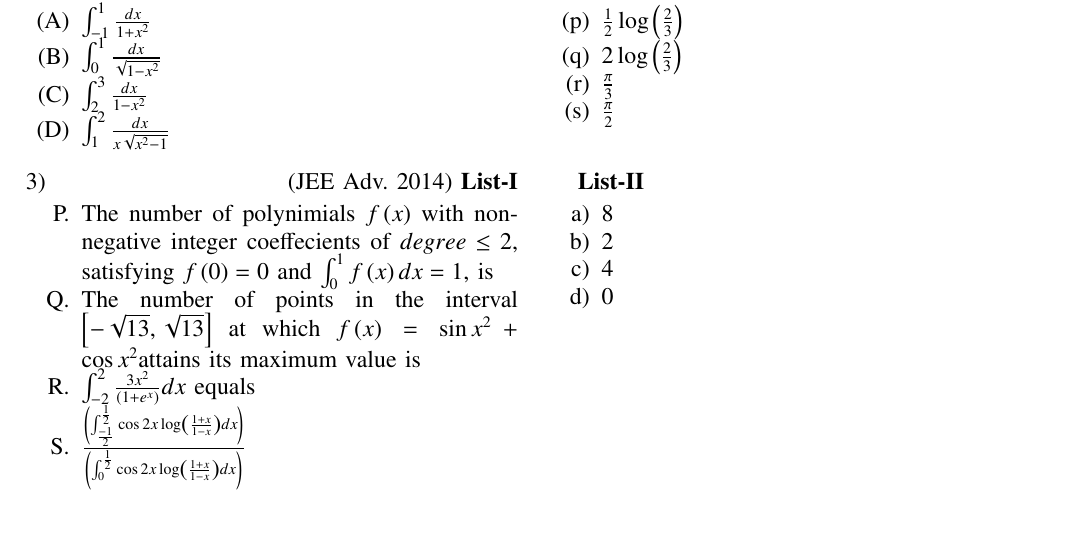
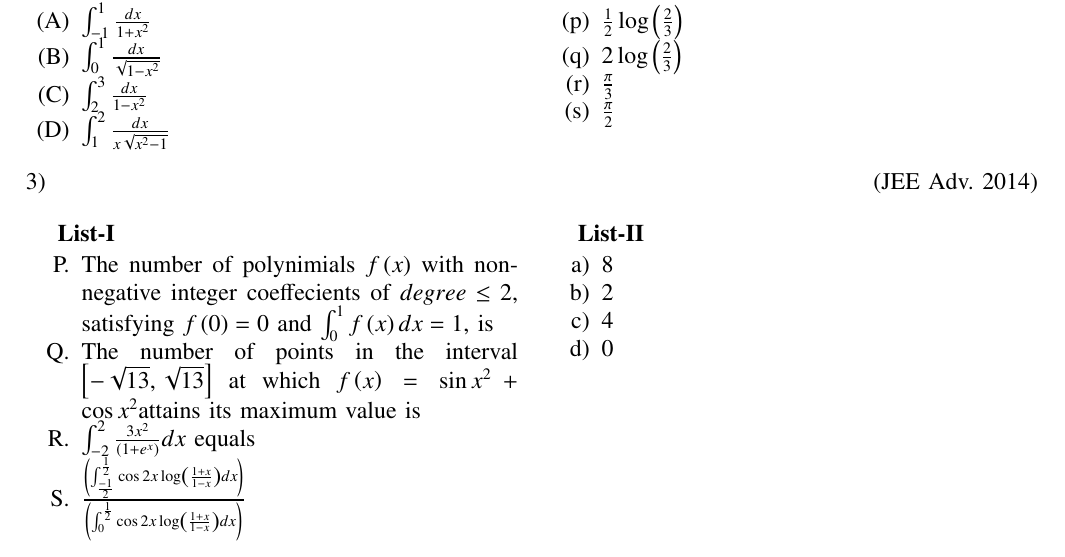
Before and after one commit to GPushkar16/EE1030, a LaTeX paper (main.tex): part of page 2 of 3, cut so that both start at the same text, the shorter picture padded with empty space. Compiled offline with pdfLaTeX.

Commit message:
edit assignment

```diff
--- a/main.tex
+++ b/main.tex
@@ -110,9 +110,10 @@
 					\item $\frac{\pi}{2}$
 				\end{enumerate}
 			\end{multicols}
-		\item \begin{multicols}{2}
 
-				\hfill{(JEE Adv. 2014)}
+
+		\item \hfill{(JEE Adv. 2014)}
+			\begin{multicols}{2}
 				\textbf{List-I}
 				\begin{enumerate}[label=\Alph*., start=16]
 					\item The number of polynimials $f\brak{x}$ with non-negative integer coeffecients of $degree \leq 2$, satisfying $f\brak{0}=0$ and $\int_{0}^{1}f\brak{x}dx=1$, is
```
Also changed, not shown: main.pdf, 1 other file.
